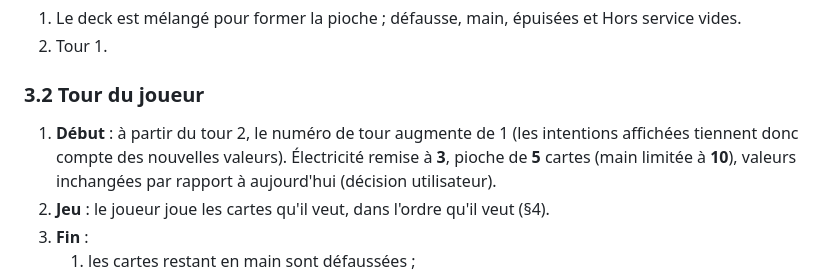
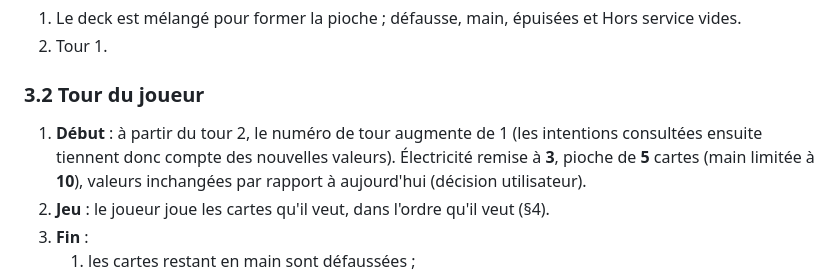
Before and after one commit to lyanaeran/tomcard, a Markdown page: specs/refonte-combat.md, the part around one of its changes. Rendered like a GitHub page.

```diff
--- a/specs/refonte-combat.md
+++ b/specs/refonte-combat.md
@@ -90,8 +90,8 @@ début de chaque tour du joueur à partir du tour 2. Il sert à lire les valeurs
 
 ### 3.2 Tour du joueur
 
-1. **Début** : à partir du tour 2, le numéro de tour augmente de 1 (les intentions affichées tiennent
-   donc compte des nouvelles valeurs). Électricité remise à **3**, pioche de **5** cartes (main
+1. **Début** : à partir du tour 2, le numéro de tour augmente de 1 (les intentions consultées
+   ensuite tiennent donc compte des nouvelles valeurs). Électricité remise à **3**, pioche de **5** cartes (main
    limitée à **10**), valeurs inchangées par rapport à aujourd'hui (décision utilisateur).
 2. **Jeu** : le joueur joue les cartes qu'il veut, dans l'ordre qu'il veut (§4).
 3. **Fin** :
```
Also changed, not shown: other parts of specs/refonte-combat.md (+30 -13 lines).
